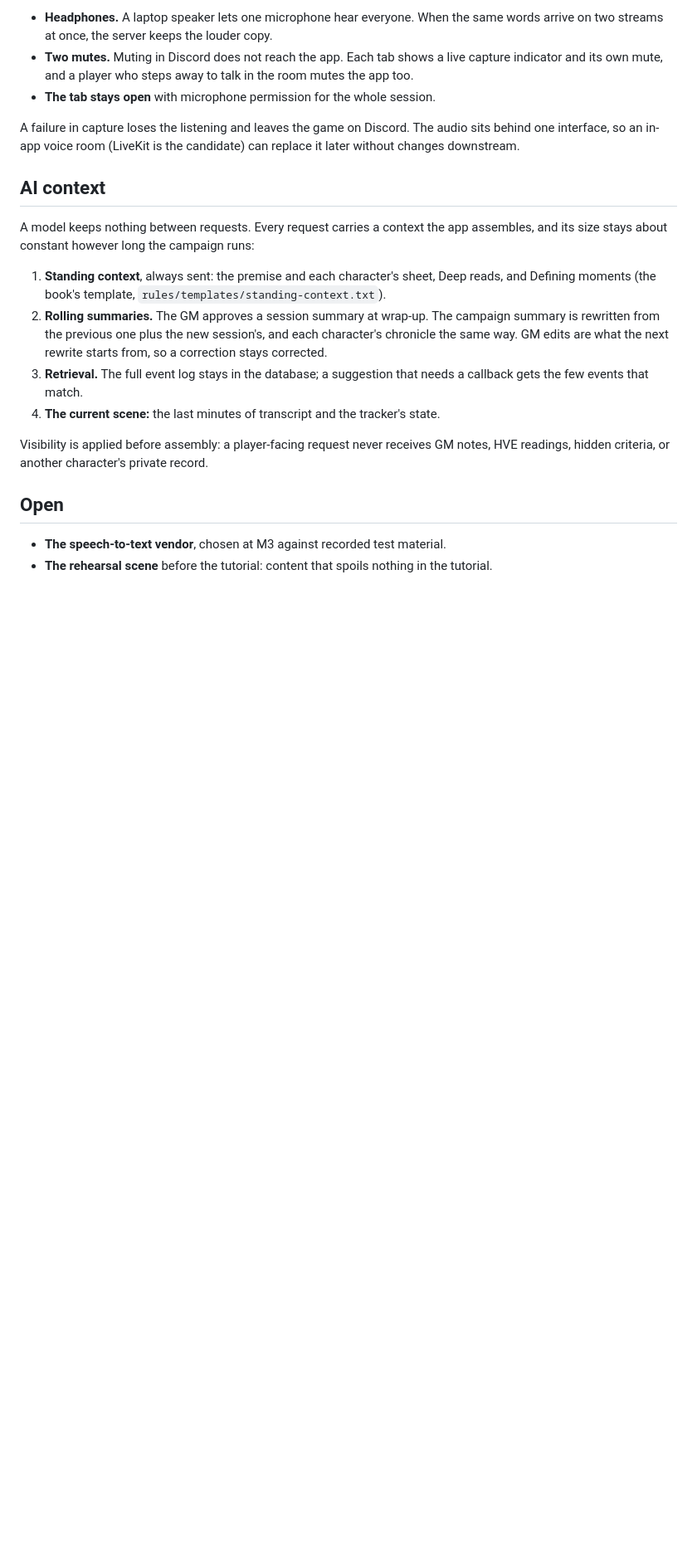
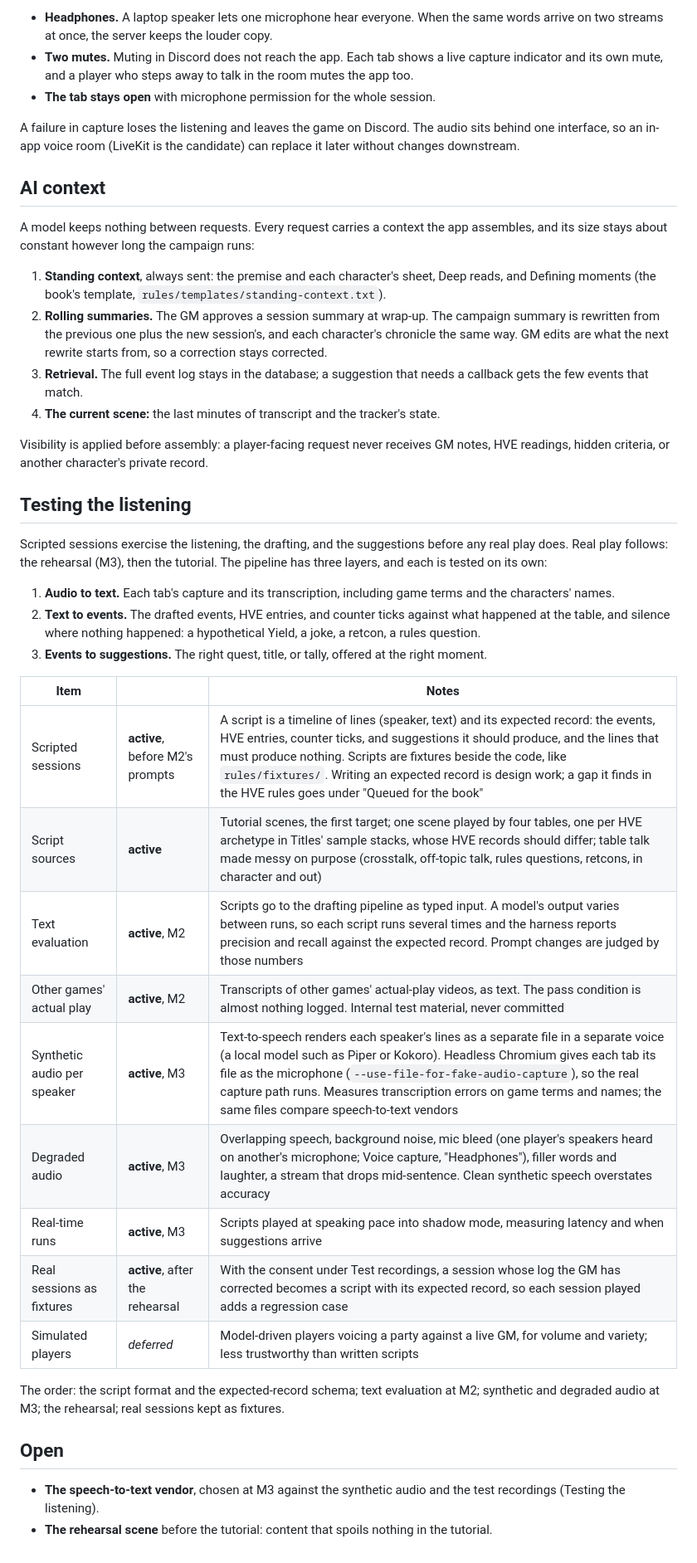
Before and after one commit to gabrielxz/litrpgrpg, a Markdown page: app/DESIGN.md, the part around the change. Shown at 83% size. Drawn GitHub-style; blank space fills up the shorter version.

Commit message:
app/DESIGN.md: the loose plan for testing the listening
Co-Authored-By: Claude Opus 5.5 <noreply@anthropic.com>

```diff
--- a/app/DESIGN.md
+++ b/app/DESIGN.md
@@ -164,7 +164,29 @@ A model keeps nothing between requests. Every request carries a context the app
 
 Visibility is applied before assembly: a player-facing request never receives GM notes, HVE readings, hidden criteria, or another character's private record.
 
+## Testing the listening
+
+Scripted sessions exercise the listening, the drafting, and the suggestions before any real play does. Real play follows: the rehearsal (M3), then the tutorial. The pipeline has three layers, and each is tested on its own:
+
+1. **Audio to text.** Each tab's capture and its transcription, including game terms and the characters' names.
+2. **Text to events.** The drafted events, HVE entries, and counter ticks against what happened at the table, and silence where nothing happened: a hypothetical Yield, a joke, a retcon, a rules question.
+3. **Events to suggestions.** The right quest, title, or tally, offered at the right moment.
+
+| Item | | Notes |
+|---|---|---|
+| Scripted sessions | **active**, before M2's prompts | A script is a timeline of lines (speaker, text) and its expected record: the events, HVE entries, counter ticks, and suggestions it should produce, and the lines that must produce nothing. Scripts are fixtures beside the code, like `rules/fixtures/`. Writing an expected record is design work; a gap it finds in the HVE rules goes under "Queued for the book" |
+| Script sources | **active** | Tutorial scenes, the first target; one scene played by four tables, one per HVE archetype in Titles' sample stacks, whose HVE records should differ; table talk made messy on purpose (crosstalk, off-topic talk, rules questions, retcons, in character and out) |
+| Text evaluation | **active**, M2 | Scripts go to the drafting pipeline as typed input. A model's output varies between runs, so each script runs several times and the harness reports precision and recall against the expected record. Prompt changes are judged by those numbers |
+| Other games' actual play | **active**, M2 | Transcripts of other games' actual-play videos, as text. The pass condition is almost nothing logged. Internal test material, never committed |
+| Synthetic audio per speaker | **active**, M3 | Text-to-speech renders each speaker's lines as a separate file in a separate voice (a local model such as Piper or Kokoro). Headless Chromium gives each tab its file as the microphone (`--use-file-for-fake-audio-capture`), so the real capture path runs. Measures transcription errors on game terms and names; the same files compare speech-to-text vendors |
+| Degraded audio | **active**, M3 | Overlapping speech, background noise, mic bleed (one player's speakers heard on another's microphone; Voice capture, "Headphones"), filler words and laughter, a stream that drops mid-sentence. Clean synthetic speech overstates accuracy |
+| Real-time runs | **active**, M3 | Scripts played at speaking pace into shadow mode, measuring latency and when suggestions arrive |
+| Real sessions as fixtures | **active**, after the rehearsal | With the consent under Test recordings, a session whose log the GM has corrected becomes a script with its expected record, so each session played adds a regression case |
+| Simulated players | *deferred* | Model-driven players voicing a party against a live GM, for volume and variety; less trustworthy than written scripts |
+
+The order: the script format and the expected-record schema; text evaluation at M2; synthetic and degraded audio at M3; the rehearsal; real sessions kept as fixtures.
+
 ## Open
 
-- **The speech-to-text vendor**, chosen at M3 against recorded test material.
+- **The speech-to-text vendor**, chosen at M3 against the synthetic audio and the test recordings (Testing the listening).
 - **The rehearsal scene** before the tutorial: content that spoils nothing in the tutorial.
```
Also changed, not shown: 99-to-do.md (+1 -1 lines).
